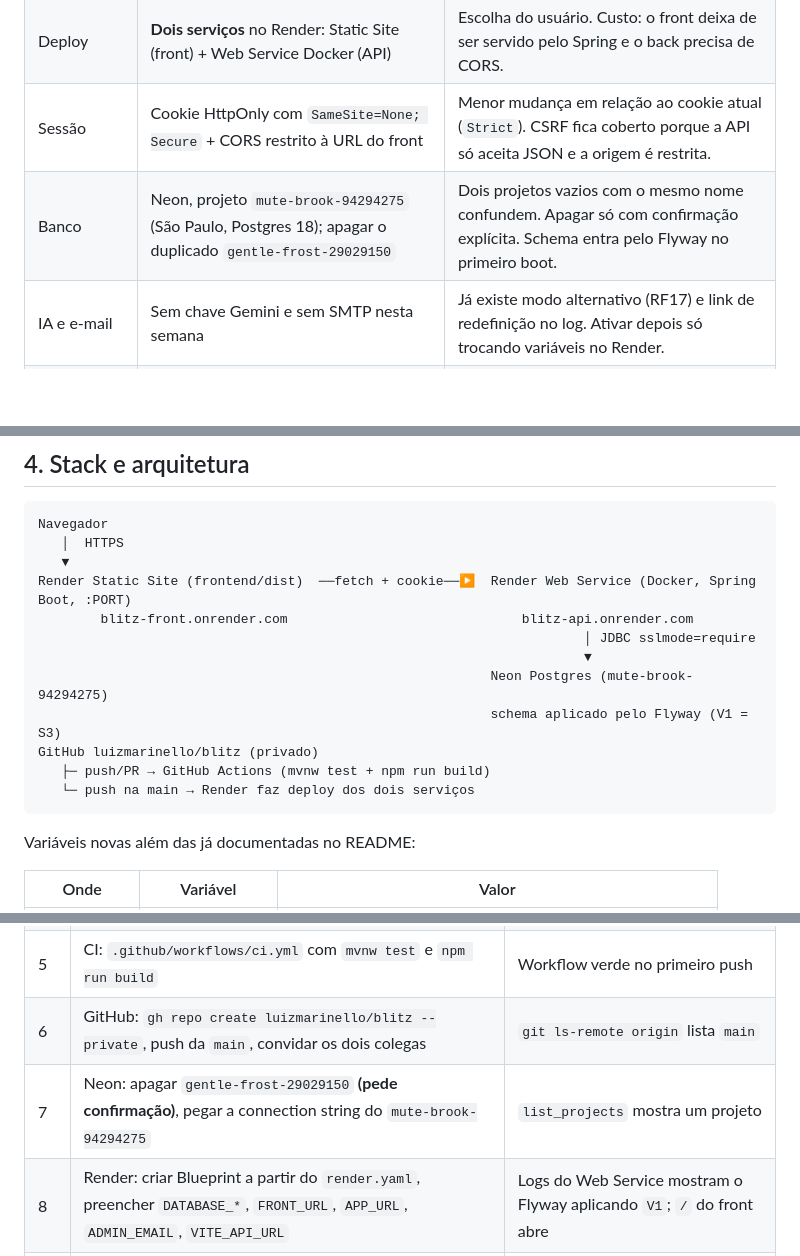
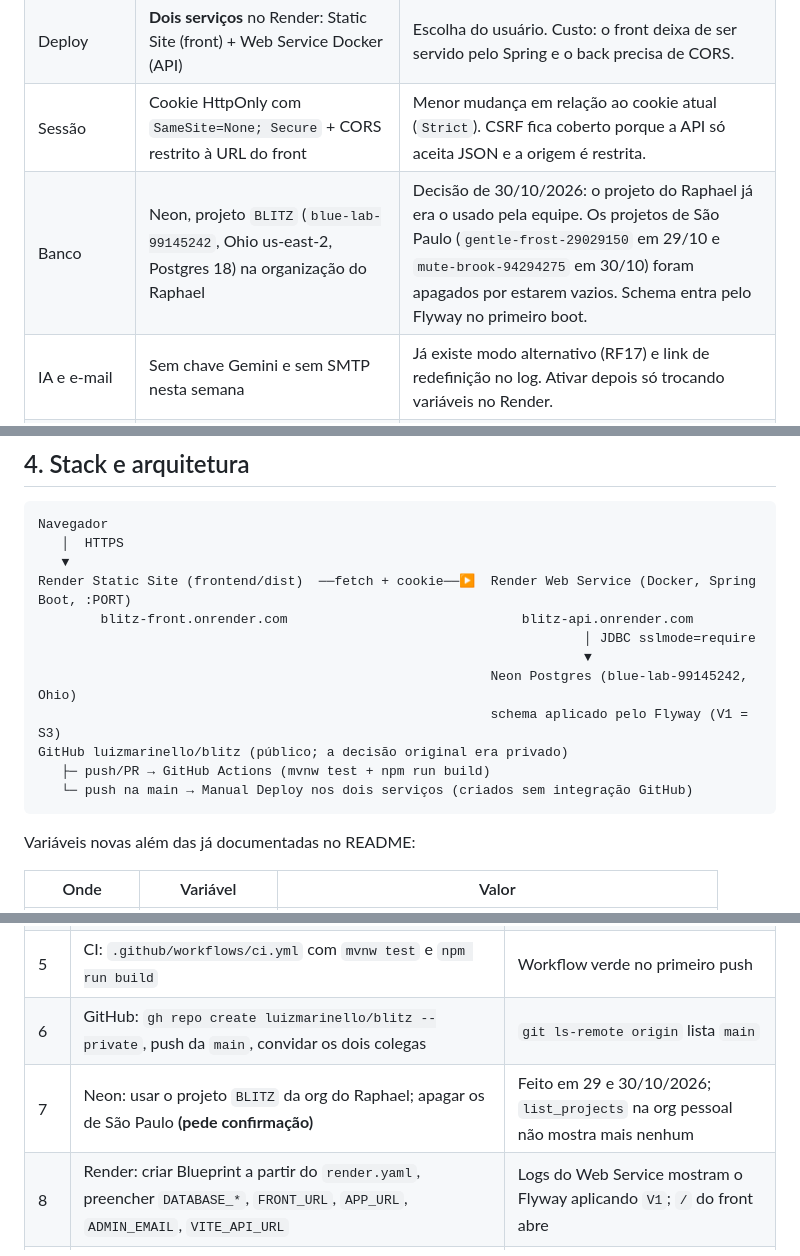
Before and after one commit to luizmarinello/blitz, a Markdown page: ESTRUTURA.md, 3 parts joined by grey strips. GitHub-like rendering; blank space fills up the shorter version.

Commit message:
Docs: ESTRUTURA.md reflete o Neon em uso (Ohio) e a exclusão dos projetos de São Paulo
Co-Authored-By: Claude Fable 5.1 <noreply@anthropic.com>

````diff
--- a/ESTRUTURA.md
+++ b/ESTRUTURA.md
@@ -15,7 +15,7 @@ Publicar o protótipo Blitz que já existe na branch `main` (Java 21 + Spring Bo
 | Equipe | Equipe T03N toda, com PR para a `main` | Três integrantes vão mexer; a `main` dispara deploy, então muda por PR. |
 | Deploy | **Dois serviços** no Render: Static Site (front) + Web Service Docker (API) | Escolha do usuário. Custo: o front deixa de ser servido pelo Spring e o back precisa de CORS. |
 | Sessão | Cookie HttpOnly com `SameSite=None; Secure` + CORS restrito à URL do front | Menor mudança em relação ao cookie atual (`Strict`). CSRF fica coberto porque a API só aceita JSON e a origem é restrita. |
-| Banco | Neon, projeto `mute-brook-94294275` (São Paulo, Postgres 18); apagar o duplicado `gentle-frost-29029150` | Dois projetos vazios com o mesmo nome confundem. Apagar só com confirmação explícita. Schema entra pelo Flyway no primeiro boot. |
+| Banco | Neon, projeto `BLITZ` (`blue-lab-99145242`, Ohio us-east-2, Postgres 18) na organização do Raphael | Decisão de 30/10/2026: o projeto do Raphael já era o usado pela equipe. Os projetos de São Paulo (`gentle-frost-29029150` em 29/10 e `mute-brook-94294275` em 30/10) foram apagados por estarem vazios. Schema entra pelo Flyway no primeiro boot. |
 | IA e e-mail | Sem chave Gemini e sem SMTP nesta semana | Já existe modo alternativo (RF17) e link de redefinição no log. Ativar depois só trocando variáveis no Render. |
 | Admin | `ADMIN_EMAIL` definido direto no painel do Render | Não entra em código nem em documento (LGPD). |
 | CI | GitHub Actions: testes do back + build do front a cada push/PR | Atende RNF05. O deploy continua sendo o automático do Render. |
@@ -50,11 +50,11 @@ Render Static Site (frontend/dist)  ──fetch + cookie──▶  Render Web Se
         blitz-front.onrender.com                              blitz-api.onrender.com
                                                                       │ JDBC sslmode=require
                                                                       ▼
-                                                          Neon Postgres (mute-brook-94294275)
+                                                          Neon Postgres (blue-lab-99145242, Ohio)
                                                           schema aplicado pelo Flyway (V1 = S3)
-GitHub luizmarinello/blitz (privado)
+GitHub luizmarinello/blitz (público; a decisão original era privado)
    ├─ push/PR → GitHub Actions (mvnw test + npm run build)
-   └─ push na main → Render faz deploy dos dois serviços
+   └─ push na main → Manual Deploy nos dois serviços (criados sem integração GitHub)
 ```
 
 Variáveis novas além das já documentadas no README:
@@ -91,7 +91,7 @@ blitz/
 | 4 | Dockerfile só do back; `render.yaml` com `static` (build `npm ci && npm run build`, publish `frontend/dist`, rewrite `/* → /index.html`) + variáveis novas | `docker build .` conclui |
 | 5 | CI: `.github/workflows/ci.yml` com `mvnw test` e `npm run build` | Workflow verde no primeiro push |
 | 6 | GitHub: `gh repo create luizmarinello/blitz --private`, push da `main`, convidar os dois colegas | `git ls-remote origin` lista `main` |
-| 7 | Neon: apagar `gentle-frost-29029150` **(pede confirmação)**, pegar a connection string do `mute-brook-94294275` | `list_projects` mostra um projeto |
+| 7 | Neon: usar o projeto `BLITZ` da org do Raphael; apagar os de São Paulo **(pede confirmação)** | Feito em 29 e 30/10/2026; `list_projects` na org pessoal não mostra mais nenhum |
 | 8 | Render: criar Blueprint a partir do `render.yaml`, preencher `DATABASE_*`, `FRONT_URL`, `APP_URL`, `ADMIN_EMAIL`, `VITE_API_URL` | Logs do Web Service mostram o Flyway aplicando `V1`; `/` do front abre |
 | 9 | Fumaça: `BASE=<api> ./scripts/smoke.sh` e cadastro + login pelo navegador no front publicado | Fluxo completo sem erro de CORS/cookie |
 | 10 | README: seção "Deploy" com os dois serviços e as variáveis novas | Revisado por outro integrante (Definition of Done) |
````
